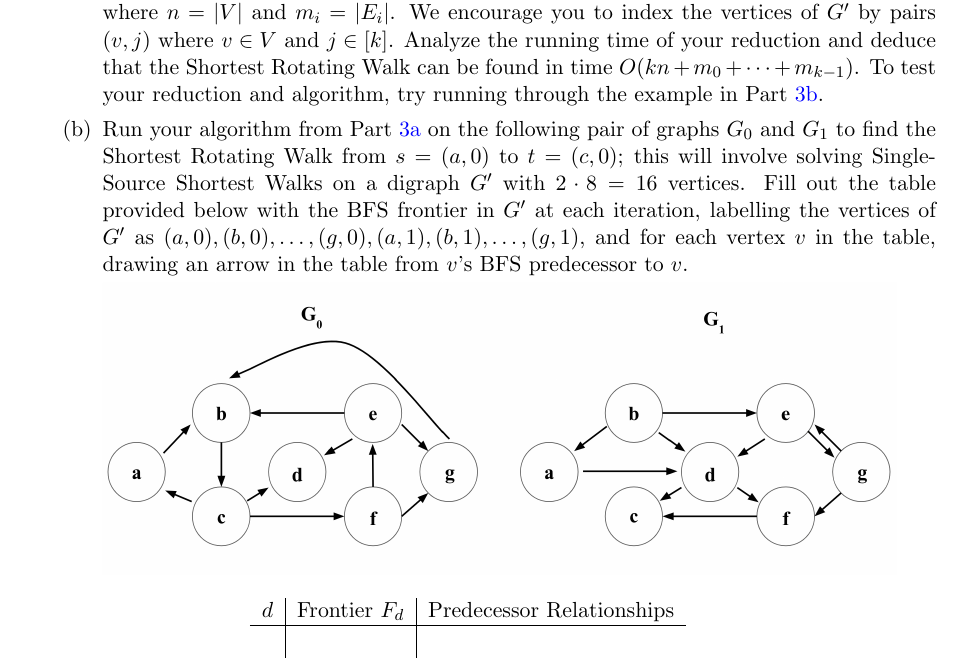
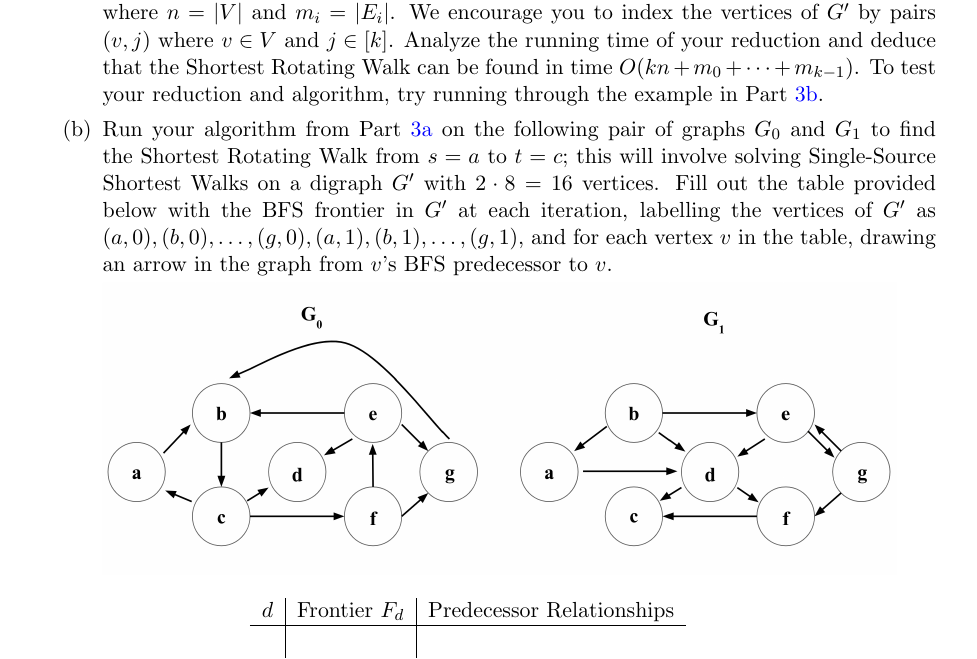
Before and after one commit to Harvard-CS-1200/cs1200, a LaTeX problem sheet (fall2022/psets/ps4/ps4.tex): part of page 2 of 3, cut so that both start at the same text. Compiled offline with pdfLaTeX.

Commit message:
minor corrections

```diff
--- a/fall2022/psets/ps4/ps4.tex
+++ b/fall2022/psets/ps4/ps4.tex
@@ -51,7 +51,7 @@
         Analyze the running time of your reduction and deduce that the Shortest Rotating Walk can be found in time $O(kn+m_0+\cdots+m_{k-1})$.
         \label{part:ReduceToOrdinary}  To test your reduction and algorithm, try running through the example in Part~\ref{part:BFS}.
 
-        \item \label{part:BFS} Run your algorithm from Part~\ref{part:ReduceToOrdinary} on the following pair of graphs $G_0$ and $G_1$ to find the Shortest Rotating Walk from $s=(a,0)$ to $t=(c,0)$; this will involve solving Single-Source Shortest Walks on a digraph $G'$ with $2\cdot 8=16$ vertices. Fill out the table provided below with the BFS frontier in $G'$ at each iteration, labelling the vertices of $G'$ as $(a, 0),(b, 0),\ldots,(g,0),(a,1),(b,1),\ldots,(g,1)$, and for each vertex $v$ in the table, drawing an arrow in the table from $v$'s BFS predecessor to $v$.
+        \item \label{part:BFS} Run your algorithm from Part~\ref{part:ReduceToOrdinary} on the following pair of graphs $G_0$ and $G_1$ to find the Shortest Rotating Walk from $s=a$ to $t=c$; this will involve solving Single-Source Shortest Walks on a digraph $G'$ with $2\cdot 8=16$ vertices. Fill out the table provided below with the BFS frontier in $G'$ at each iteration, labelling the vertices of $G'$ as $(a, 0),(b, 0),\ldots,(g,0),(a,1),(b,1),\ldots,(g,1)$, and for each vertex $v$ in the table, drawing an arrow in the graph from $v$'s BFS predecessor to $v$.
 %        \salil{is this the same example as from last year?  May be good to change it.} \salil{where's the table?}
 
             \includegraphics[width=14cm]{ps4_graphs_new.png}
```
